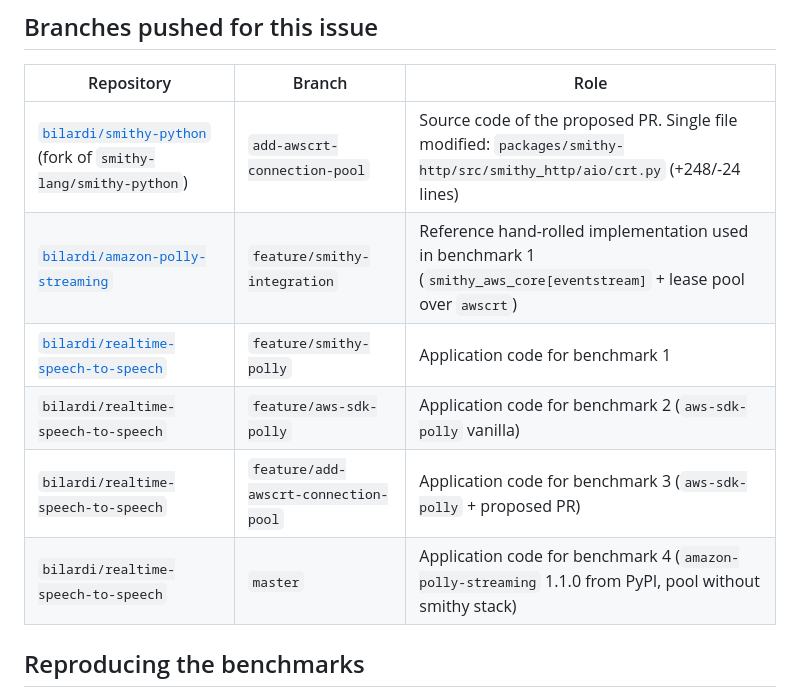
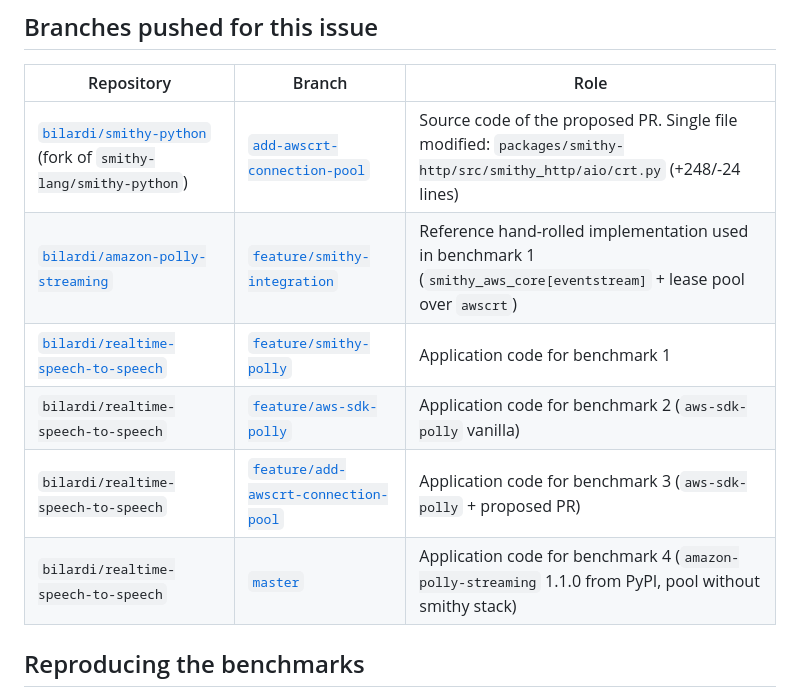
Before and after one commit to bilardi/realtime-speech-to-speech, a Markdown page: PR_TO_SMITHY.md, the part around the change. GitHub-like rendering.

Commit message:
docs: make branch entries clickable in PR_TO_SMITHY.md

```diff
--- a/PR_TO_SMITHY.md
+++ b/PR_TO_SMITHY.md
@@ -13,12 +13,12 @@ The issue body itself is intentionally concise. This document is where to look f
 
 | Repository | Branch | Role |
 |---|---|---|
-| [`bilardi/smithy-python`](https://github.com/bilardi/smithy-python/tree/add-awscrt-connection-pool) (fork of `smithy-lang/smithy-python`) | `add-awscrt-connection-pool` | Source code of the proposed PR. Single file modified: `packages/smithy-http/src/smithy_http/aio/crt.py` (+248/-24 lines) |
-| [`bilardi/amazon-polly-streaming`](https://github.com/bilardi/amazon-polly-streaming) | `feature/smithy-integration` | Reference hand-rolled implementation used in benchmark 1 (`smithy_aws_core[eventstream]` + lease pool over `awscrt`) |
-| [`bilardi/realtime-speech-to-speech`](https://github.com/bilardi/realtime-speech-to-speech) | `feature/smithy-polly` | Application code for benchmark 1 |
-| `bilardi/realtime-speech-to-speech` | `feature/aws-sdk-polly` | Application code for benchmark 2 (`aws-sdk-polly` vanilla) |
-| `bilardi/realtime-speech-to-speech` | `feature/add-awscrt-connection-pool` | Application code for benchmark 3 (`aws-sdk-polly` + proposed PR) |
-| `bilardi/realtime-speech-to-speech` | `master` | Application code for benchmark 4 (`amazon-polly-streaming` 1.1.0 from PyPI, pool without smithy stack) |
+| [`bilardi/smithy-python`](https://github.com/bilardi/smithy-python) (fork of `smithy-lang/smithy-python`) | [`add-awscrt-connection-pool`](https://github.com/bilardi/smithy-python/tree/add-awscrt-connection-pool) | Source code of the proposed PR. Single file modified: `packages/smithy-http/src/smithy_http/aio/crt.py` (+248/-24 lines) |
+| [`bilardi/amazon-polly-streaming`](https://github.com/bilardi/amazon-polly-streaming) | [`feature/smithy-integration`](https://github.com/bilardi/amazon-polly-streaming/tree/feature/smithy-integration) | Reference hand-rolled implementation used in benchmark 1 (`smithy_aws_core[eventstream]` + lease pool over `awscrt`) |
+| [`bilardi/realtime-speech-to-speech`](https://github.com/bilardi/realtime-speech-to-speech) | [`feature/smithy-polly`](https://github.com/bilardi/realtime-speech-to-speech/tree/feature/smithy-polly) | Application code for benchmark 1 |
+| `bilardi/realtime-speech-to-speech` | [`feature/aws-sdk-polly`](https://github.com/bilardi/realtime-speech-to-speech/tree/feature/aws-sdk-polly) | Application code for benchmark 2 (`aws-sdk-polly` vanilla) |
+| `bilardi/realtime-speech-to-speech` | [`feature/add-awscrt-connection-pool`](https://github.com/bilardi/realtime-speech-to-speech/tree/feature/add-awscrt-connection-pool) | Application code for benchmark 3 (`aws-sdk-polly` + proposed PR) |
+| `bilardi/realtime-speech-to-speech` | [`master`](https://github.com/bilardi/realtime-speech-to-speech/tree/master) | Application code for benchmark 4 (`amazon-polly-streaming` 1.1.0 from PyPI, pool without smithy stack) |
 
 ## Reproducing the benchmarks
 
```
